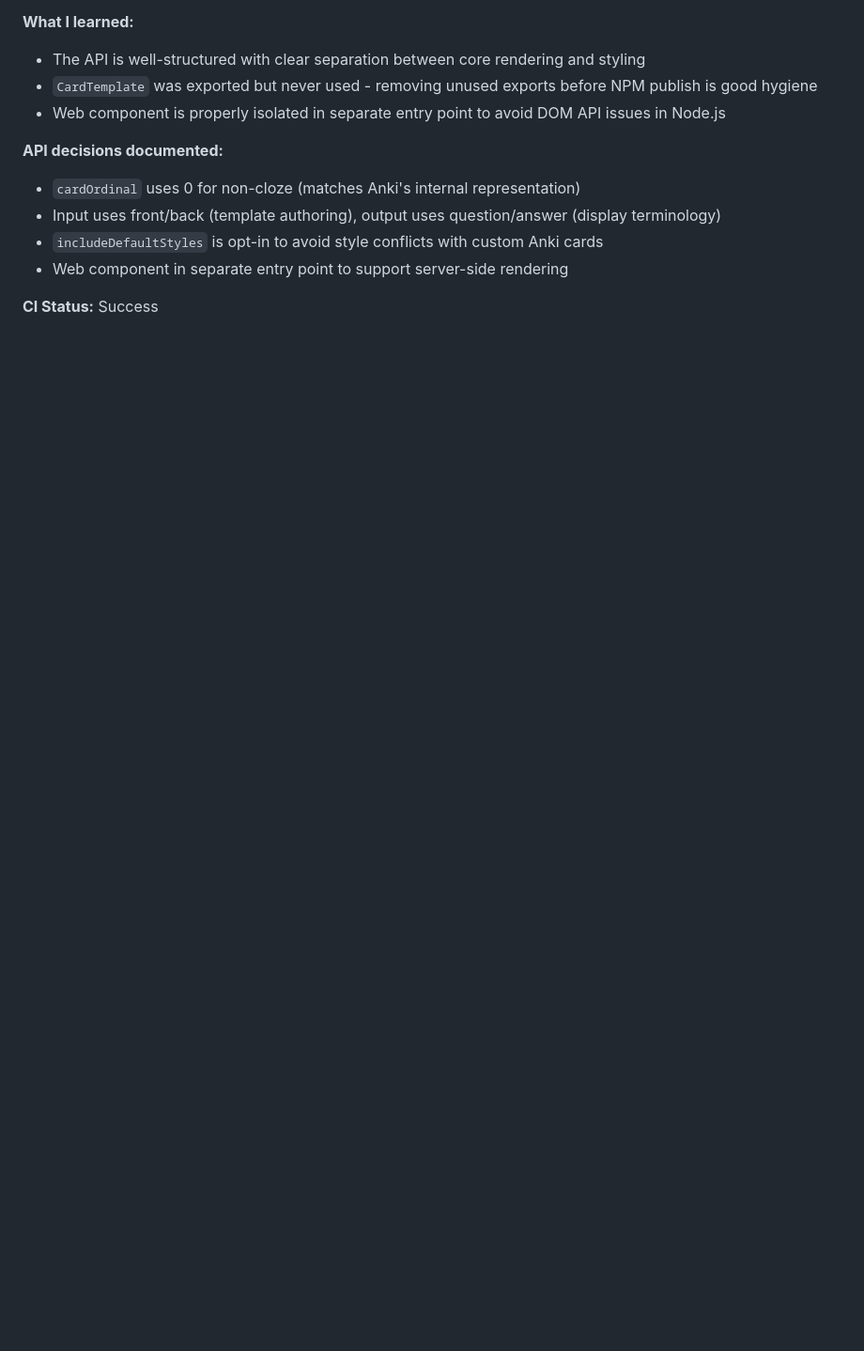
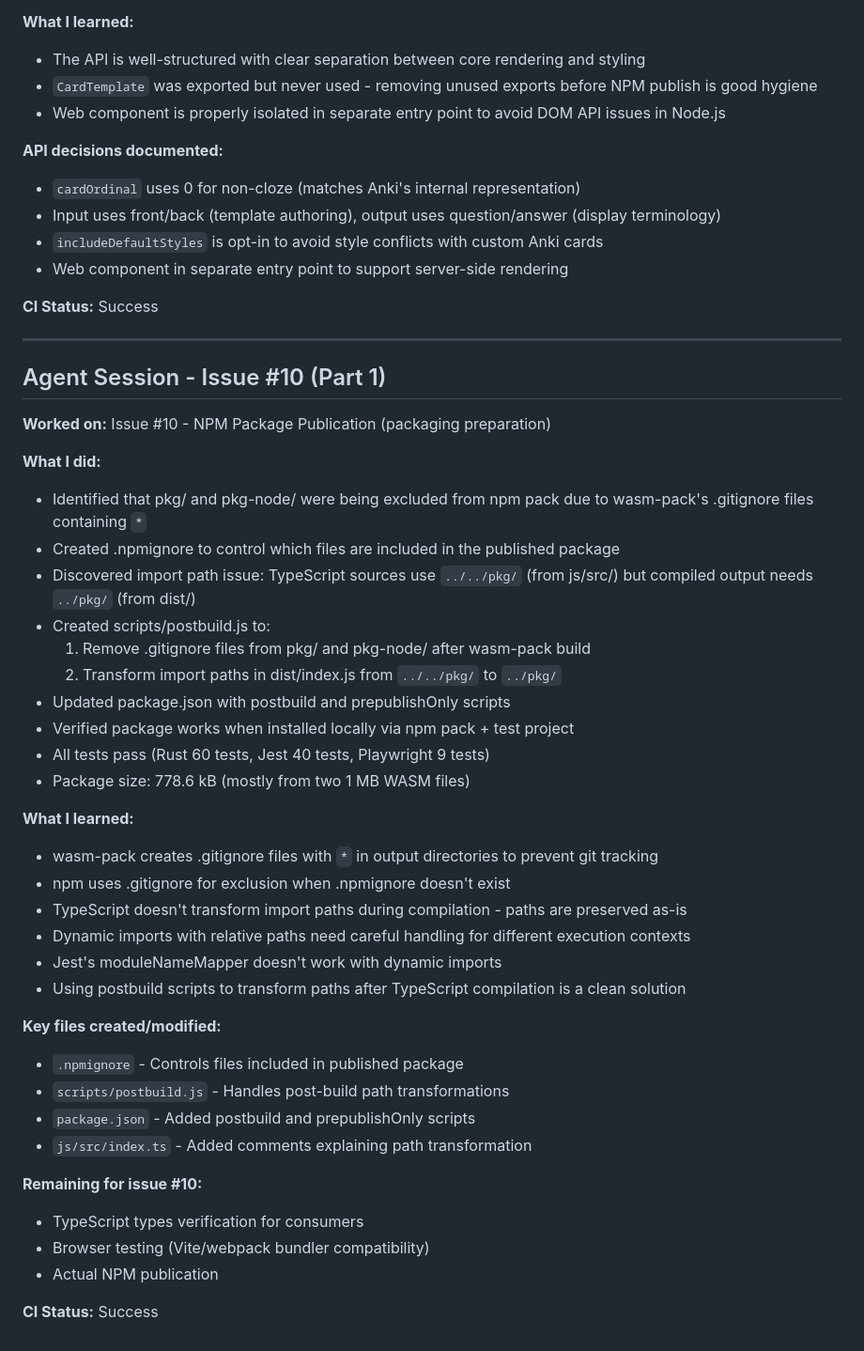
Before and after one commit to Gilbetrar/anki-renderer, a Markdown page: SESSION_LOG.md, the part around the change. Shown at 94% size. GitHub-like rendering; blank space fills up the shorter version.

Commit message:
docs: update session log with issue #10 work

```diff
--- a/SESSION_LOG.md
+++ b/SESSION_LOG.md
@@ -524,3 +524,42 @@ Proto dependencies can be avoided entirely. The proto types are used for the gRP
 - Web component in separate entry point to support server-side rendering
 
 **CI Status:** Success
+
+---
+
+## Agent Session - Issue #10 (Part 1)
+
+**Worked on:** Issue #10 - NPM Package Publication (packaging preparation)
+
+**What I did:**
+- Identified that pkg/ and pkg-node/ were being excluded from npm pack due to wasm-pack's .gitignore files containing `*`
+- Created .npmignore to control which files are included in the published package
+- Discovered import path issue: TypeScript sources use `../../pkg/` (from js/src/) but compiled output needs `../pkg/` (from dist/)
+- Created scripts/postbuild.js to:
+  1. Remove .gitignore files from pkg/ and pkg-node/ after wasm-pack build
+  2. Transform import paths in dist/index.js from `../../pkg/` to `../pkg/`
+- Updated package.json with postbuild and prepublishOnly scripts
+- Verified package works when installed locally via npm pack + test project
+- All tests pass (Rust 60 tests, Jest 40 tests, Playwright 9 tests)
+- Package size: 778.6 kB (mostly from two 1 MB WASM files)
+
+**What I learned:**
+- wasm-pack creates .gitignore files with `*` in output directories to prevent git tracking
+- npm uses .gitignore for exclusion when .npmignore doesn't exist
+- TypeScript doesn't transform import paths during compilation - paths are preserved as-is
+- Dynamic imports with relative paths need careful handling for different execution contexts
+- Jest's moduleNameMapper doesn't work with dynamic imports
+- Using postbuild scripts to transform paths after TypeScript compilation is a clean solution
+
+**Key files created/modified:**
+- `.npmignore` - Controls files included in published package
+- `scripts/postbuild.js` - Handles post-build path transformations
+- `package.json` - Added postbuild and prepublishOnly scripts
+- `js/src/index.ts` - Added comments explaining path transformation
+
+**Remaining for issue #10:**
+- TypeScript types verification for consumers
+- Browser testing (Vite/webpack bundler compatibility)
+- Actual NPM publication
+
+**CI Status:** Success
```
